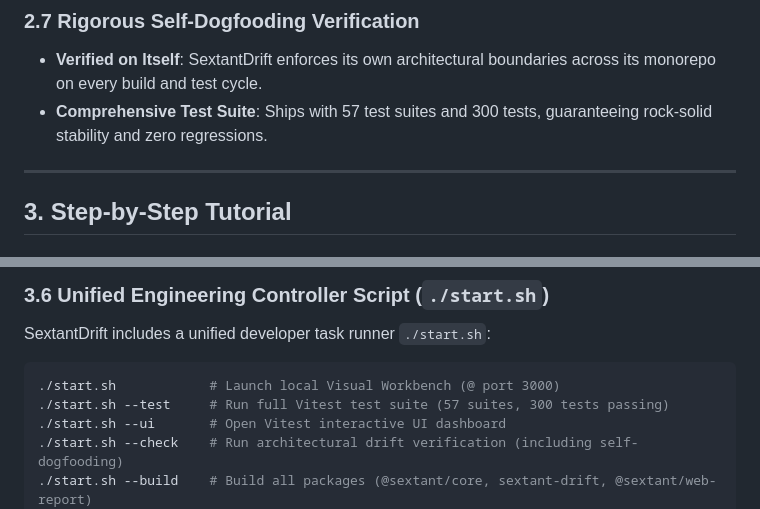
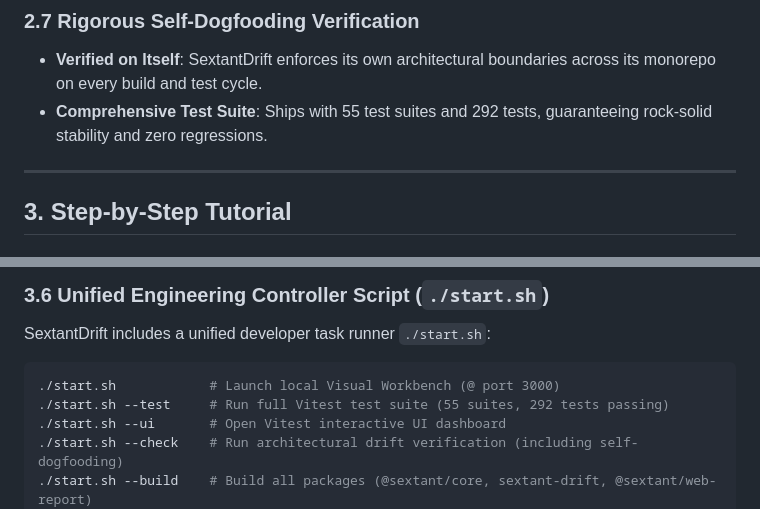
Before and after one commit to blacktea1526/SextantDrift, a Markdown page: README_EN.md, 2 parts joined by grey strips. Drawn GitHub-style.

````diff
--- a/README_EN.md
+++ b/README_EN.md
@@ -139,7 +139,7 @@ Why choose SextantDrift over standard Linters or LLM-based code reviewers?
 
 ### 2.7 Rigorous Self-Dogfooding Verification
 - **Verified on Itself**: SextantDrift enforces its own architectural boundaries across its monorepo on every build and test cycle.
-- **Comprehensive Test Suite**: Ships with 57 test suites and 300 tests, guaranteeing rock-solid stability and zero regressions.
+- **Comprehensive Test Suite**: Ships with 55 test suites and 292 tests, guaranteeing rock-solid stability and zero regressions.
 
 ---
 
@@ -457,7 +457,7 @@ SextantDrift includes a unified developer task runner `./start.sh`:
 
 ```bash
 ./start.sh            # Launch local Visual Workbench (@ port 3000)
-./start.sh --test     # Run full Vitest test suite (57 suites, 300 tests passing)
+./start.sh --test     # Run full Vitest test suite (55 suites, 292 tests passing)
 ./start.sh --ui       # Open Vitest interactive UI dashboard
 ./start.sh --check    # Run architectural drift verification (including self-dogfooding)
 ./start.sh --build    # Build all packages (@sextant/core, sextant-drift, @sextant/web-report)
````
Also changed, not shown: README.md (+2 -2 lines).
